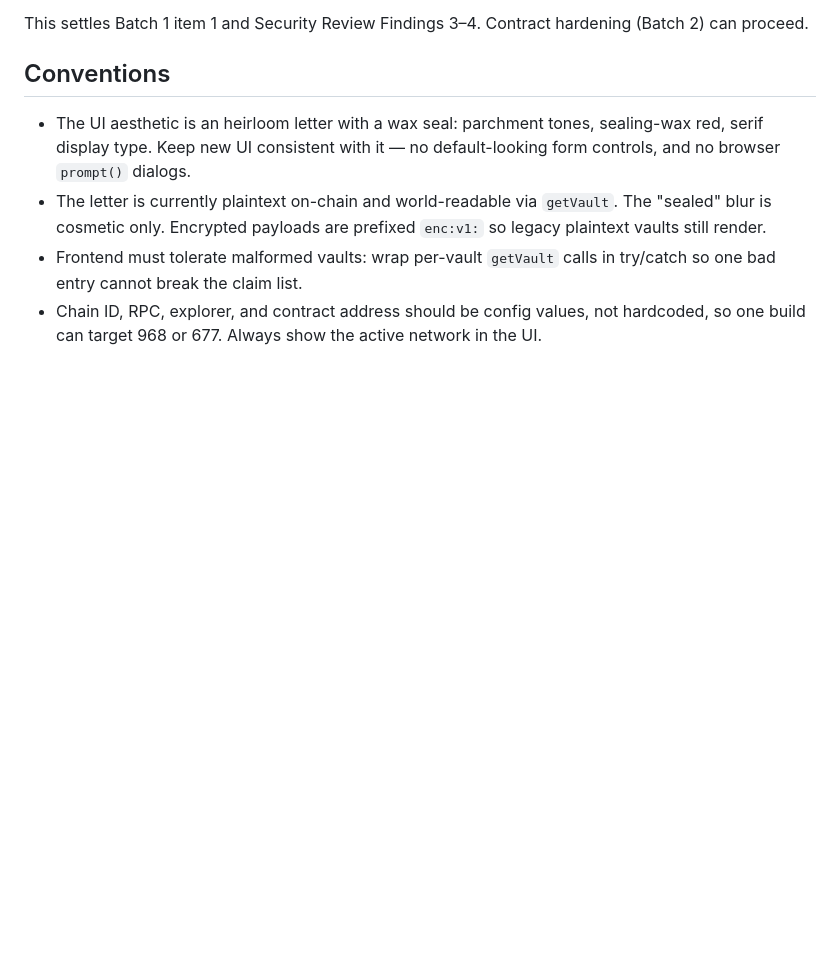
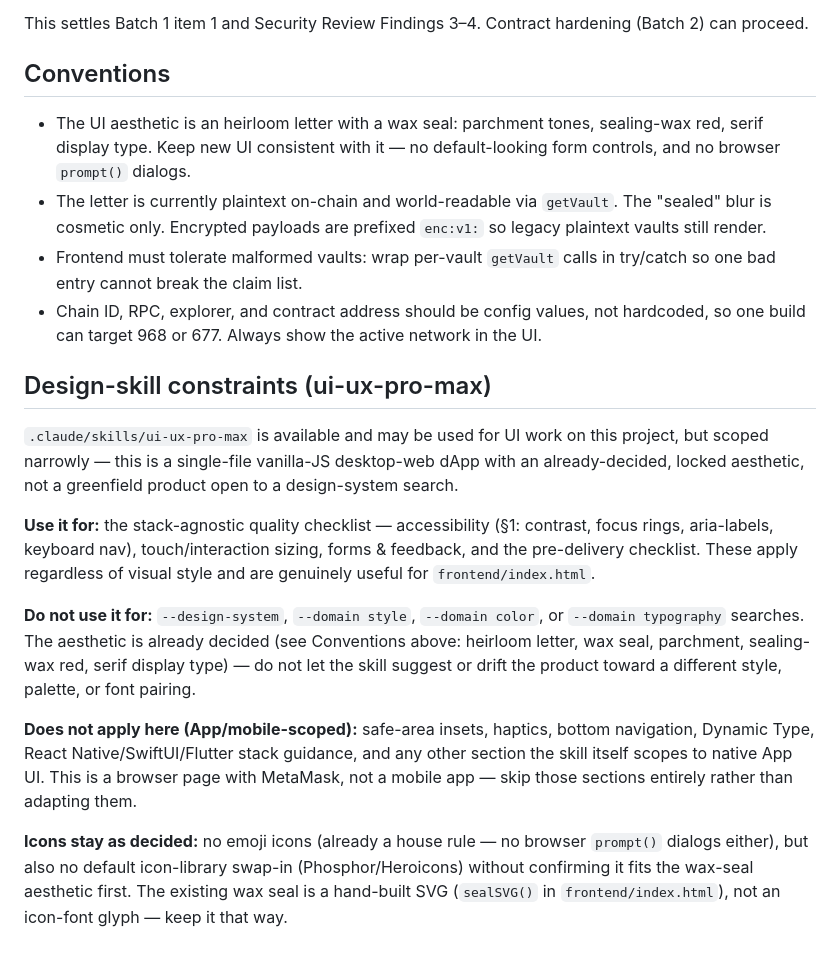
Before and after one commit to nftkinging/legacy-vault, a Markdown page: CLAUDE.md, the part around the change. GitHub-like rendering; blank space fills up the shorter version.

Commit message:
Scope the ui-ux-pro-max design skill to this project's constraints
.claude/skills/ui-ux-pro-max is present and available for UI work, but
this is a single-file vanilla-JS desktop-web dApp with an already-decided
aesthetic (heirloom letter, wax seal, parchment, serif), not a
greenfield product open to a design-system search. Recorded in CLAUDE.md:
use the skill's stack-agnostic accessibility/interaction/forms checklist,
skip --design-system/style/color/typography searches (the look is
locked), skip App/mobile-only sections (safe areas, haptics, bottom nav
- this has no native app dimension), and keep the hand-built wax-seal SVG
rather than swapping in an icon-font library.

Co-Authored-By: Claude Sonnet 5 <noreply@anthropic.com>

```diff
--- a/CLAUDE.md
+++ b/CLAUDE.md
@@ -77,3 +77,29 @@ can proceed.
   one bad entry cannot break the claim list.
 - Chain ID, RPC, explorer, and contract address should be config values, not hardcoded, so
   one build can target 968 or 677. Always show the active network in the UI.
+
+## Design-skill constraints (ui-ux-pro-max)
+
+`.claude/skills/ui-ux-pro-max` is available and may be used for UI work on this project, but
+scoped narrowly — this is a single-file vanilla-JS desktop-web dApp with an already-decided,
+locked aesthetic, not a greenfield product open to a design-system search.
+
+**Use it for:** the stack-agnostic quality checklist — accessibility (§1: contrast, focus
+rings, aria-labels, keyboard nav), touch/interaction sizing, forms & feedback, and the
+pre-delivery checklist. These apply regardless of visual style and are genuinely useful for
+`frontend/index.html`.
+
+**Do not use it for:** `--design-system`, `--domain style`, `--domain color`, or
+`--domain typography` searches. The aesthetic is already decided (see Conventions above:
+heirloom letter, wax seal, parchment, sealing-wax red, serif display type) — do not let the
+skill suggest or drift the product toward a different style, palette, or font pairing.
+
+**Does not apply here (App/mobile-scoped):** safe-area insets, haptics, bottom navigation,
+Dynamic Type, React Native/SwiftUI/Flutter stack guidance, and any other section the skill
+itself scopes to native App UI. This is a browser page with MetaMask, not a mobile app —
+skip those sections entirely rather than adapting them.
+
+**Icons stay as decided:** no emoji icons (already a house rule — no browser `prompt()`
+dialogs either), but also no default icon-library swap-in (Phosphor/Heroicons) without
+confirming it fits the wax-seal aesthetic first. The existing wax seal is a hand-built SVG
+(`sealSVG()` in `frontend/index.html`), not an icon-font glyph — keep it that way.
```
